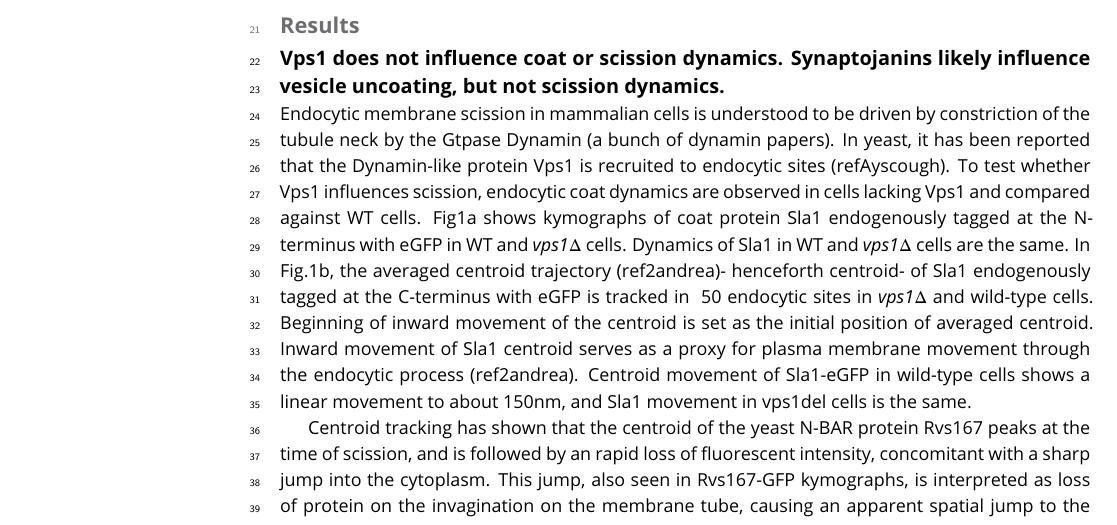
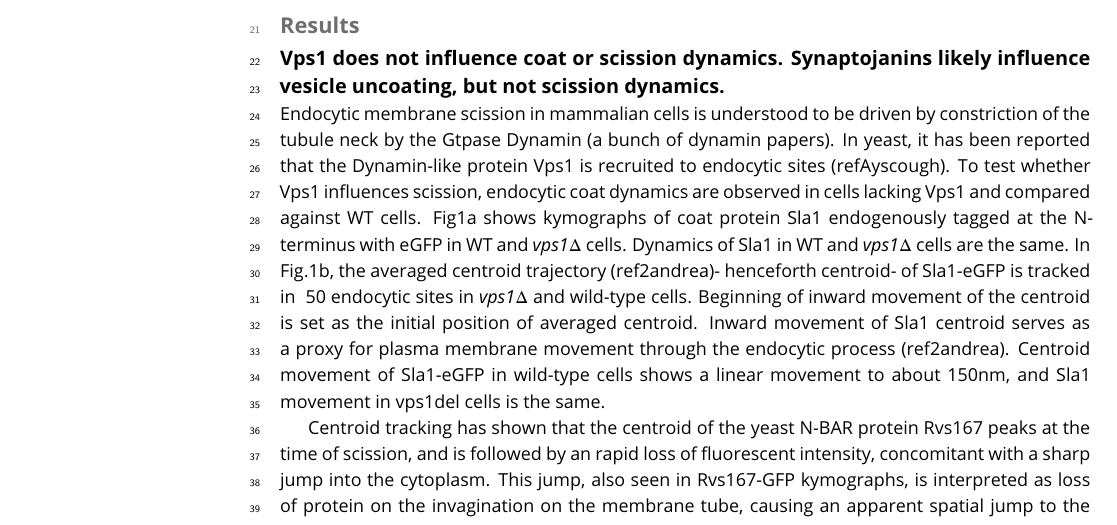
Before and after one commit to deepikaamenon/scission_paper, a LaTeX document (main.tex): part of page 1 of 4, cut so that both start at the same text. Compiled offline with pdfLaTeX.

Commit message:
txs auto checkin

```diff
--- a/main.tex
+++ b/main.tex
@@ -59,7 +59,7 @@ Here's a second paragraph to test paragraph indents. \lipsum[1]
 \section{Results}
 \subsection{Vps1 does not influence coat or scission dynamics. Synaptojanins likely influence vesicle uncoating, but not scission dynamics.}
 
-Endocytic membrane scission in mammalian cells is understood to be driven by constriction of the tubule neck by the Gtpase Dynamin (a bunch of dynamin papers). In yeast, it has been reported that the Dynamin-like protein Vps1 is recruited to endocytic sites (refAyscough). To test whether Vps1 influences scission, endocytic coat dynamics are observed in cells lacking Vps1 and compared against WT cells. Fig1a shows kymographs of coat protein Sla1 endogenously tagged at the N-terminus with eGFP in WT and \textit{vps1$\Delta$} cells. Dynamics of Sla1 in WT and \textit{vps1$\Delta$} cells are the same. In Fig.1b, the averaged centroid trajectory (ref2andrea)- henceforth centroid- of Sla1 endogenously tagged at the C-terminus with eGFP is tracked in ~50 endocytic sites in \textit{vps1$\Delta$} and wild-type cells. Beginning of inward movement of the centroid is set as the initial position of averaged centroid. Inward movement of Sla1 centroid serves as a proxy for plasma membrane movement through the endocytic process (ref2andrea). Centroid movement of Sla1-eGFP in wild-type cells shows a linear movement to about 150nm, and Sla1 movement in vps1del cells is the same.
+Endocytic membrane scission in mammalian cells is understood to be driven by constriction of the tubule neck by the Gtpase Dynamin (a bunch of dynamin papers). In yeast, it has been reported that the Dynamin-like protein Vps1 is recruited to endocytic sites (refAyscough). To test whether Vps1 influences scission, endocytic coat dynamics are observed in cells lacking Vps1 and compared against WT cells. Fig1a shows kymographs of coat protein Sla1 endogenously tagged at the N-terminus with eGFP in WT and \textit{vps1$\Delta$} cells. Dynamics of Sla1 in WT and \textit{vps1$\Delta$} cells are the same. In Fig.1b, the averaged centroid trajectory (ref2andrea)- henceforth centroid- of Sla1-eGFP is tracked in ~50 endocytic sites in \textit{vps1$\Delta$} and wild-type cells. Beginning of inward movement of the centroid is set as the initial position of averaged centroid. Inward movement of Sla1 centroid serves as a proxy for plasma membrane movement through the endocytic process (ref2andrea). Centroid movement of Sla1-eGFP in wild-type cells shows a linear movement to about 150nm, and Sla1 movement in vps1del cells is the same.
 
 Centroid tracking has shown that the centroid of the yeast N-BAR protein Rvs167 peaks at the time of scission, and is followed by an rapid loss of fluorescent intensity, concomitant with a sharp jump into the cytoplasm. This jump, also seen in Rvs167-GFP kymographs, is interpreted as loss of protein on the invagination on the membrane tube, causing an apparent spatial jump to the protein localized at the base of the newly formed vesicle. Kymographs of Rvs167-GFP in Vps1 deleted cells, show the same jump, indicating that vesicles are formed in the same position in Vps1 deletion cells as in WT cells. Vps1 deletion leads to a growth defect at 37C as has been shown before (supplementary Fig.1)
 Position of the vesicle formed at the end of scission process is determined from the final position of the Rvs167 centroid (ref2andrea). Rvs167 centroid position in WT and vps1-del cells indicates that vesicle formation is the same as in WT cells.
```
